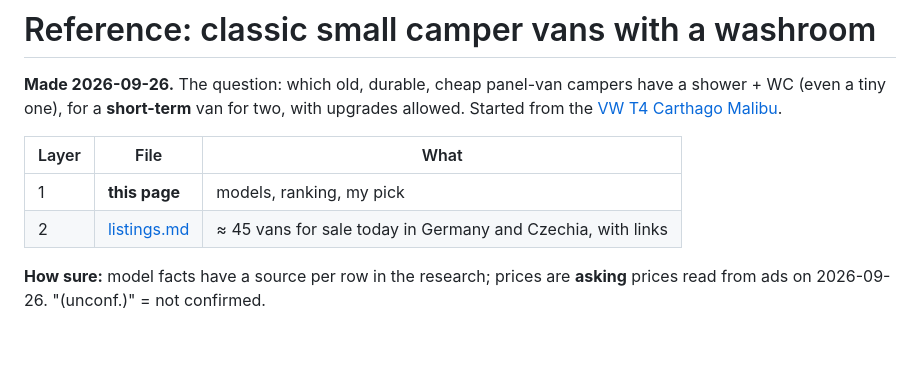
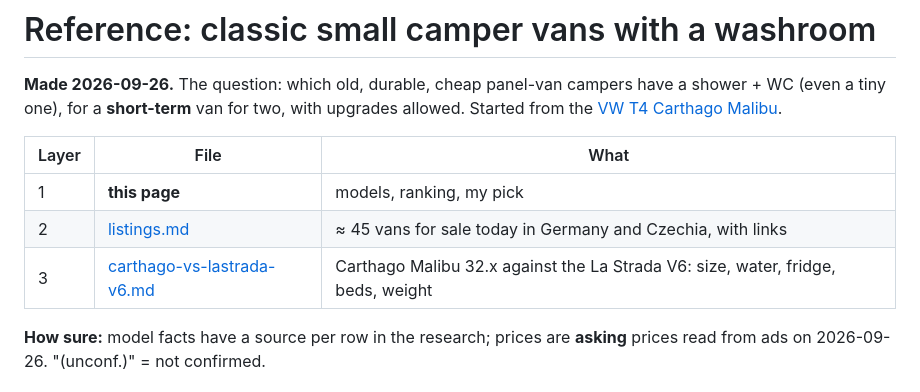
Before and after one commit to ondrejmocny-grip/van, a Markdown page: ref/classic-vans-with-washroom/README.md, the part around the change. Rendered like a GitHub page; blank space fills up the shorter version.

```diff
--- a/ref/classic-vans-with-washroom/README.md
+++ b/ref/classic-vans-with-washroom/README.md
@@ -8,6 +8,7 @@ WC (even a tiny one), for a **short-term** van for two, with upgrades allowed. S
 |---|---|---|
 | 1 | **this page** | models, ranking, my pick |
 | 2 | [listings.md](listings.md) | ≈ 45 vans for sale today in Germany and Czechia, with links |
+| 3 | [carthago-vs-lastrada-v6.md](carthago-vs-lastrada-v6.md) | Carthago Malibu 32.x against the La Strada V6: size, water, fridge, beds, weight |
 
 **How sure:** model facts have a source per row in the research; prices are **asking** prices
 read from ads on 2026-09-26. "(unconf.)" = not confirmed.
```
Also changed, not shown: ref/classic-vans-with-washroom/carthago-vs-lastrada-v6.md (added, +65 -0 lines).
